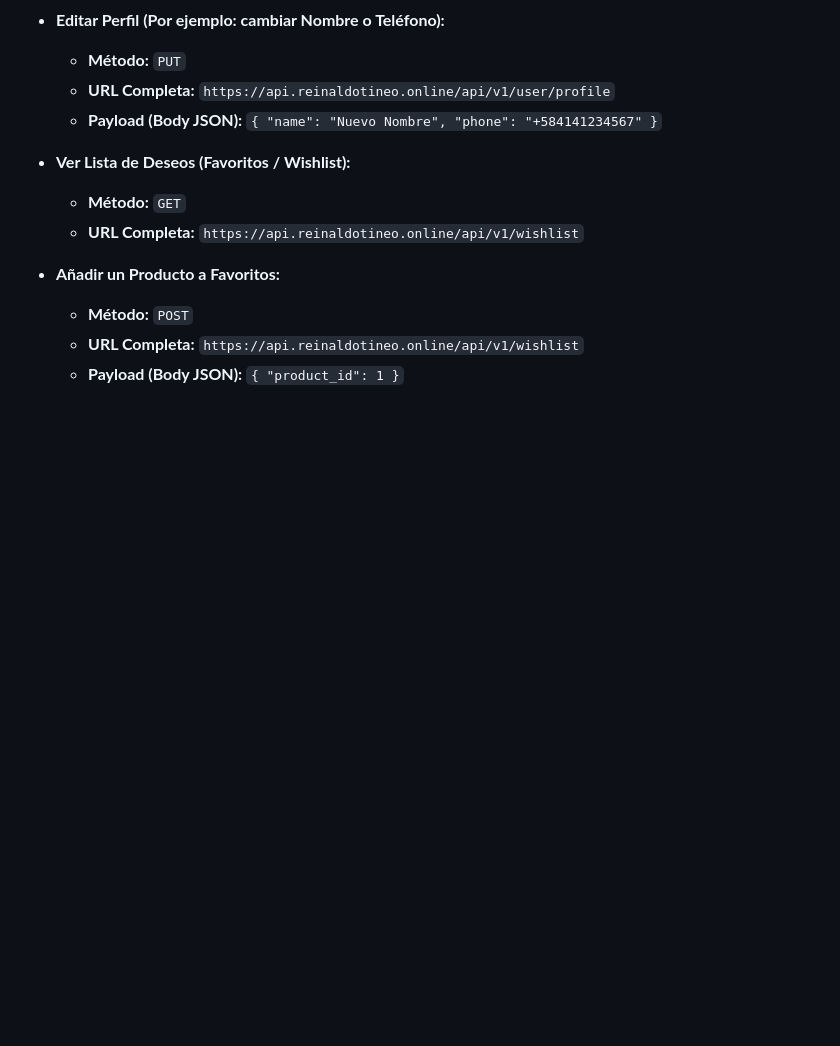
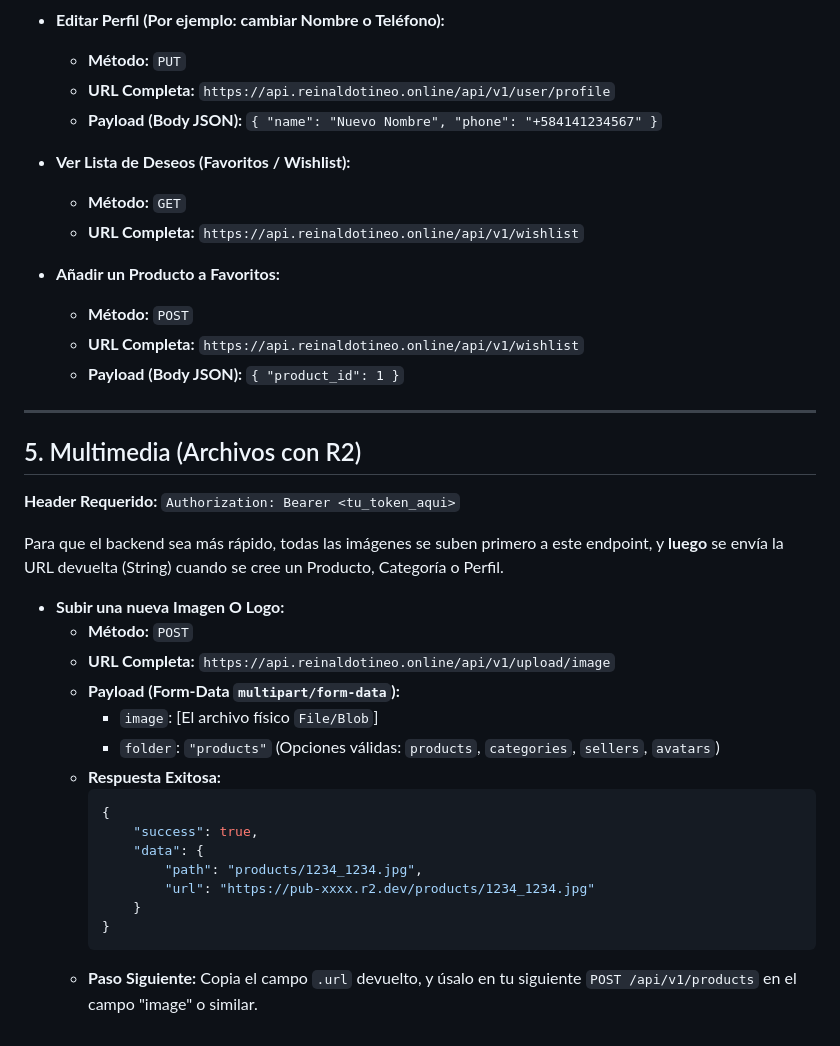
Before and after one commit to wasllot/AI-Scrape-Microservices, a Markdown page: API_ENDPOINTS.md, the part around the change. Rendered like a GitHub page; blank space fills up the shorter version.

Commit message:
docs: Update API_ENDPOINTS.md with Multimedia upload

````diff
--- a/API_ENDPOINTS.md
+++ b/API_ENDPOINTS.md
@@ -111,3 +111,28 @@ Para que los clientes puedan añadir items al carrito o pagar, el Frontend debe
     *   **Método:** `POST`
     *   **URL Completa:** `https://api.reinaldotineo.online/api/v1/wishlist`
     *   **Payload (Body JSON):** `{ "product_id": 1 }`
+
+---
+
+## 5. Multimedia (Archivos con R2)
+**Header Requerido:** `Authorization: Bearer <tu_token_aqui>`
+
+Para que el backend sea más rápido, todas las imágenes se suben primero a este endpoint, y **luego** se envía la URL devuelta (String) cuando se cree un Producto, Categoría o Perfil.
+
+*   **Subir una nueva Imagen O Logo:**
+    *   **Método:** `POST`
+    *   **URL Completa:** `https://api.reinaldotineo.online/api/v1/upload/image`
+    *   **Payload (Form-Data `multipart/form-data`):**
+        *   `image`: [El archivo físico `File/Blob`]
+        *   `folder`: `"products"` (Opciones válidas: `products`, `categories`, `sellers`, `avatars`)
+    *   **Respuesta Exitosa:**
+        ```json
+        {
+            "success": true,
+            "data": {
+                "path": "products/1234_1234.jpg",
+                "url": "https://pub-xxxx.r2.dev/products/1234_1234.jpg"
+            }
+        }
+        ```
+    *   **Paso Siguiente:** Copia el campo `.url` devuelto, y úsalo en tu siguiente `POST /api/v1/products` en el campo "image" o similar.
````
